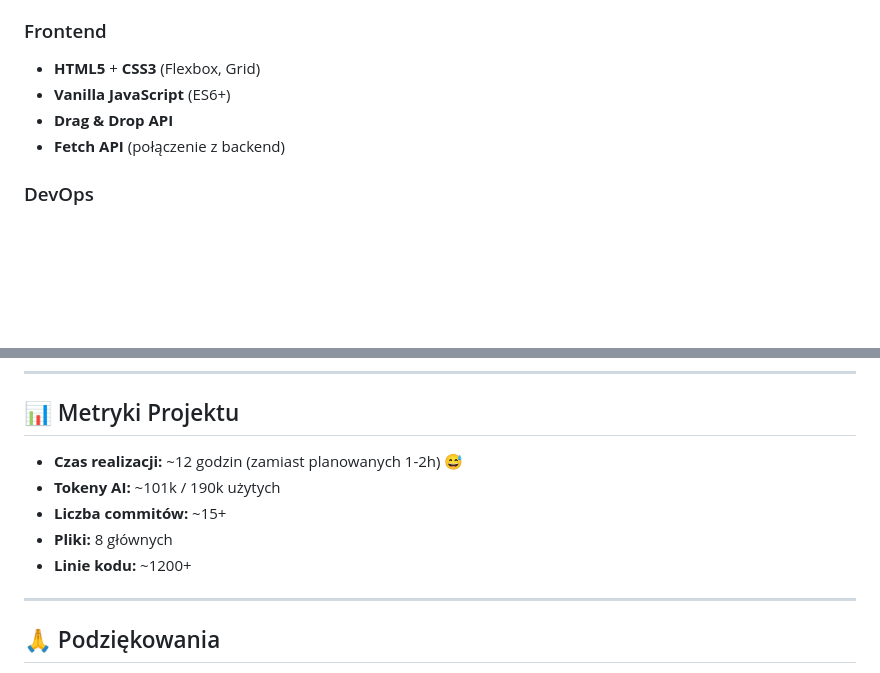
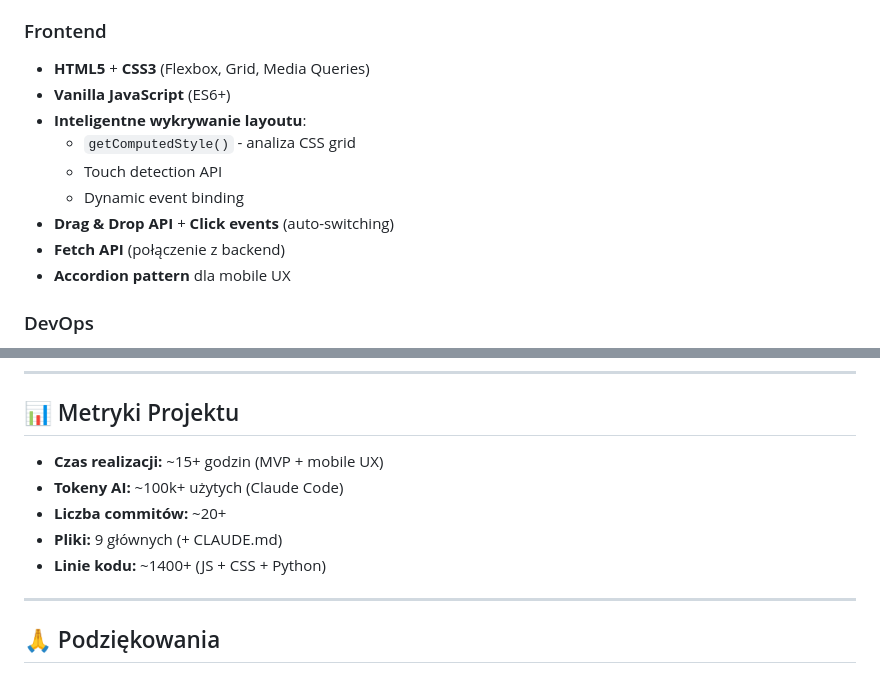
Before and after one commit to ArturZienczyk/ppp-generator, a Markdown page: README.md, 2 parts joined by grey strips. Rendered like a GitHub page; blank space fills up the shorter version.

```diff
--- a/README.md
+++ b/README.md
@@ -130,10 +186,15 @@ ppp-generator/
 - **Flask** + **Flask-CORS** (localhost only)
 
 ### Frontend
-- **HTML5** + **CSS3** (Flexbox, Grid)
+- **HTML5** + **CSS3** (Flexbox, Grid, Media Queries)
 - **Vanilla JavaScript** (ES6+)
-- **Drag & Drop API**
+- **Inteligentne wykrywanie layoutu**:
+  - `getComputedStyle()` - analiza CSS grid
+  - Touch detection API
+  - Dynamic event binding
+- **Drag & Drop API** + **Click events** (auto-switching)
 - **Fetch API** (połączenie z backend)
+- **Accordion pattern** dla mobile UX
 
 ### DevOps
 - **Git** + **GitHub** (wersjonowanie)
@@ -255,11 +316,11 @@ Twój styl: ${profilNauczyciela.styl.join(", ")}.
 
 ## 📊 Metryki Projektu
 
-- **Czas realizacji:** ~12 godzin (zamiast planowanych 1-2h) 😅
-- **Tokeny AI:** ~101k / 190k użytych
-- **Liczba commitów:** ~15+
-- **Pliki:** 8 głównych
-- **Linie kodu:** ~1200+
+- **Czas realizacji:** ~15+ godzin (MVP + mobile UX)
+- **Tokeny AI:** ~100k+ użytych (Claude Code)
+- **Liczba commitów:** ~20+
+- **Pliki:** 9 głównych (+ CLAUDE.md)
+- **Linie kodu:** ~1400+ (JS + CSS + Python)
 
 ---
 
```
Also changed, not shown: other parts of README.md (+59 -3 lines).
